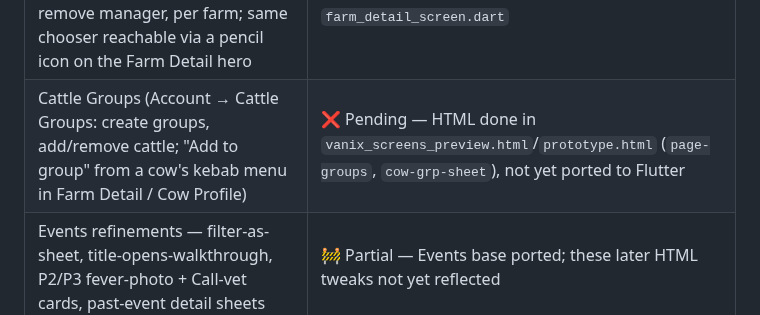
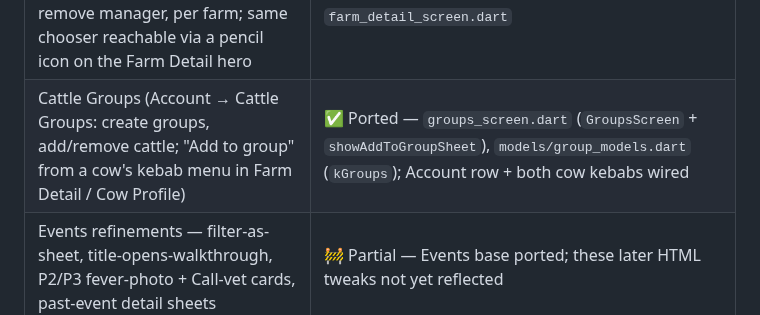
Before and after one commit to vaseey21/Vanix, a Markdown page: flutter_app/README.md, the part around the change. Rendered like a GitHub page.

Commit message:
auto: save changes

```diff
--- a/flutter_app/README.md
+++ b/flutter_app/README.md
@@ -42,7 +42,7 @@ You'll need to add the actual font files before it runs cleanly (see
 | Account / Settings — profile row → read-only Profile, Alert-sound toggle, Language + Dark-mode, Legal (Privacy/Terms), Help, Log Out | ✅ Ported — `lib/screens/account_screen.dart` |
 | Vet Contacts — invite-link onboarding (Pending/Confirmed/Declined), Add-Vet sheet, per-vet edit sheet | ✅ Ported — `_VetsPage` in `lib/screens/account_screen.dart` |
 | Farm Management — 3-option manager chooser (select new / send invite w/ Pending state + Resend/Cancel / assign self), remove manager, per farm; same chooser reachable via a pencil icon on the Farm Detail hero | ✅ Ported — `_FarmMgmtPage` in `lib/screens/account_screen.dart` + `farm_detail_screen.dart` |
-| Cattle Groups (Account → Cattle Groups: create groups, add/remove cattle; "Add to group" from a cow's kebab menu in Farm Detail / Cow Profile) | ❌ Pending — HTML done in `vanix_screens_preview.html`/`prototype.html` (`page-groups`, `cow-grp-sheet`), not yet ported to Flutter |
+| Cattle Groups (Account → Cattle Groups: create groups, add/remove cattle; "Add to group" from a cow's kebab menu in Farm Detail / Cow Profile) | ✅ Ported — `groups_screen.dart` (`GroupsScreen` + `showAddToGroupSheet`), `models/group_models.dart` (`kGroups`); Account row + both cow kebabs wired |
 | Events refinements — filter-as-sheet, title-opens-walkthrough, P2/P3 fever-photo + Call-vet cards, past-event detail sheets | 🚧 Partial — Events base ported; these later HTML tweaks not yet reflected |
 | Filters v2 (boxless rows, left radio/checkbox, white rail, Reset/Cancel everywhere) | ❌ Pending — HTML done, not yet ported to the Flutter filter sheets |
 | Milk summary polish (hero merges w/ page while open, header button stays a filter) | ❌ Pending — HTML done |
```
